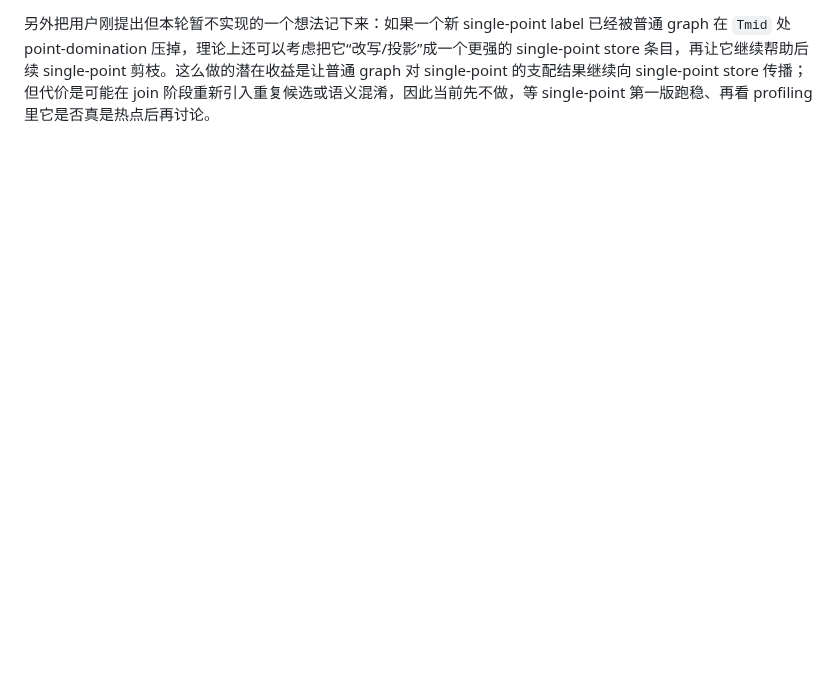
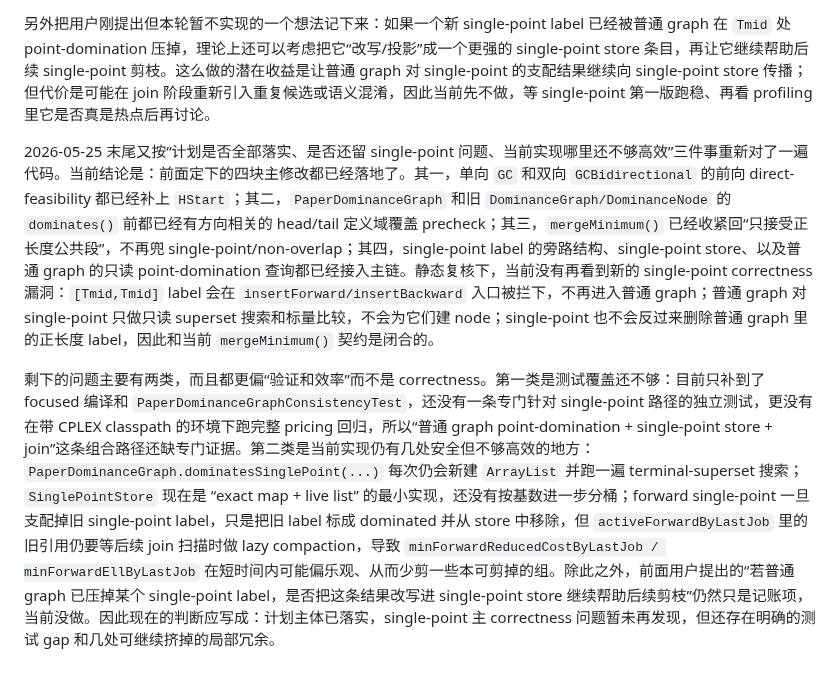
Before and after one commit to changxincao/TWETScheduling, a Markdown page: docs/plans/2026-05-25-PWLF单点域与merge语义澄清.md, the part around the change. GitHub-like rendering; blank space fills up the shorter version.

Commit message:
Record single-point implementation status review

```diff
--- a/docs/plans/2026-05-25-PWLF单点域与merge语义澄清.md
+++ b/docs/plans/2026-05-25-PWLF单点域与merge语义澄清.md
@@ -68,3 +68,7 @@ single-point store 第一版只放在 `GCBidirectional` 内部，不改 solver
 2026-05-25 这版 first-cut single-point 方案已经按上面的边界落到代码里。`DominanceStore` 新增了 `dominatesSinglePoint(reachableSet, pointTime, pointValue)` 只读接口；`PaperDominanceGraph` 复用现有 same-node / terminal-superset 搜索，但不再为 single-point merge 整条 envelope，也不造 node，而是直接读取候选 `dominanceEnvelope` 在 `Tmid` 处的最优端点标量；旧 `DominanceGraph` 也补了同名只读查询以保持接口闭合。`GCBidirectional` 新增 per-terminal-job 的 forward/backward single-point stores，每份都包含 exact reachable-set map 和 live-label list；single-point 先被 store 里的同类标签检查是否支配，再被普通 graph 做只读 point-domination 查询，若仍存活则进入独立 store。forward single-point 不再入 `FWTL/FWUL`，但会保留进 `activeForwardByLastJob` 并立即尝试 sink 收尾；backward single-point 不再入 `BWTL/BWUL`，插入 store 后立刻执行 `joinFromBackward()`。为了让 store 扫描尽量便宜，还顺手把 `Label` 上的 reachable-set 基数缓存成了字段，避免 single-point 路径反复 `cardinality()`。当前验证做到两层：`javac -cp src` 对 `Label/DominanceStore/DominanceGraph/PaperDominanceGraph` focused 编译通过，`javac -cp src -sourcepath does-not-exist src/TWETBPC/GC/GCBidirectional.java` 也通过；`PaperDominanceGraphConsistencyTest` 仍通过（`cases=200, insertions=16000`）。由于本机缺少 CPLEX 运行时 classpath，这次没有补成完整 pricing 集成运行。
 
 另外把用户刚提出但本轮暂不实现的一个想法记下来：如果一个新 single-point label 已经被普通 graph 在 `Tmid` 处 point-domination 压掉，理论上还可以考虑把它“改写/投影”成一个更强的 single-point store 条目，再让它继续帮助后续 single-point 剪枝。这么做的潜在收益是让普通 graph 对 single-point 的支配结果继续向 single-point store 传播；但代价是可能在 join 阶段重新引入重复候选或语义混淆，因此当前先不做，等 single-point 第一版跑稳、再看 profiling 里它是否真是热点后再讨论。
+
+2026-05-25 末尾又按“计划是否全部落实、是否还留 single-point 问题、当前实现哪里还不够高效”三件事重新对了一遍代码。当前结论是：前面定下的四块主修改都已经落地了。其一，单向 `GC` 和双向 `GCBidirectional` 的前向 direct-feasibility 都已经补上 `HStart`；其二，`PaperDominanceGraph` 和旧 `DominanceGraph/DominanceNode` 的 `dominates()` 前都已经有方向相关的 head/tail 定义域覆盖 precheck；其三，`mergeMinimum()` 已经收紧回“只接受正长度公共段”，不再兜 single-point/non-overlap；其四，single-point label 的旁路结构、single-point store、以及普通 graph 的只读 point-domination 查询都已经接入主链。静态复核下，当前没有再看到新的 single-point correctness 漏洞：`[Tmid,Tmid]` label 会在 `insertForward/insertBackward` 入口被拦下，不再进入普通 graph；普通 graph 对 single-point 只做只读 superset 搜索和标量比较，不会为它们建 node；single-point 也不会反过来删除普通 graph 里的正长度 label，因此和当前 `mergeMinimum()` 契约是闭合的。
+
+剩下的问题主要有两类，而且都更偏“验证和效率”而不是 correctness。第一类是测试覆盖还不够：目前只补到了 focused 编译和 `PaperDominanceGraphConsistencyTest`，还没有一条专门针对 single-point 路径的独立测试，更没有在带 CPLEX classpath 的环境下跑完整 pricing 回归，所以“普通 graph point-domination + single-point store + join”这条组合路径还缺专门证据。第二类是当前实现仍有几处安全但不够高效的地方：`PaperDominanceGraph.dominatesSinglePoint(...)` 每次仍会新建 `ArrayList` 并跑一遍 terminal-superset 搜索；`SinglePointStore` 现在是 “exact map + live list” 的最小实现，还没有按基数进一步分桶；forward single-point 一旦支配掉旧 single-point label，只是把旧 label 标成 dominated 并从 store 中移除，但 `activeForwardByLastJob` 里的旧引用仍要等后续 join 扫描时做 lazy compaction，导致 `minForwardReducedCostByLastJob / minForwardEllByLastJob` 在短时间内可能偏乐观、从而少剪一些本可剪掉的组。除此之外，前面用户提出的“若普通 graph 已压掉某个 single-point label，是否把这条结果改写进 single-point store 继续帮助后续剪枝”仍然只是记账项，当前没做。因此现在的判断应写成：计划主体已落实，single-point 主 correctness 问题暂未再发现，但还存在明确的测试 gap 和几处可继续挤掉的局部冗余。
```
Also changed, not shown: docs/logs/全局修改记录.md (+1 -0 lines).
